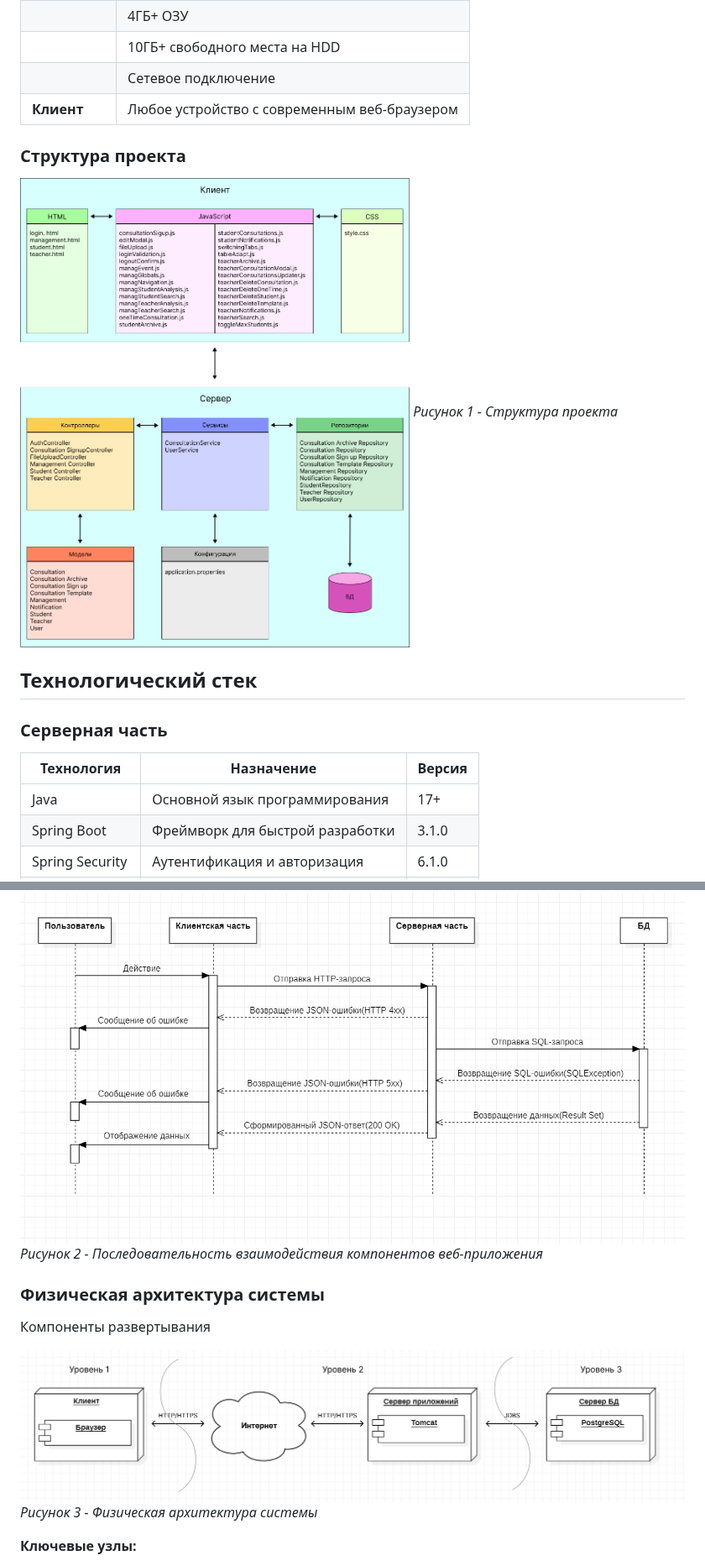
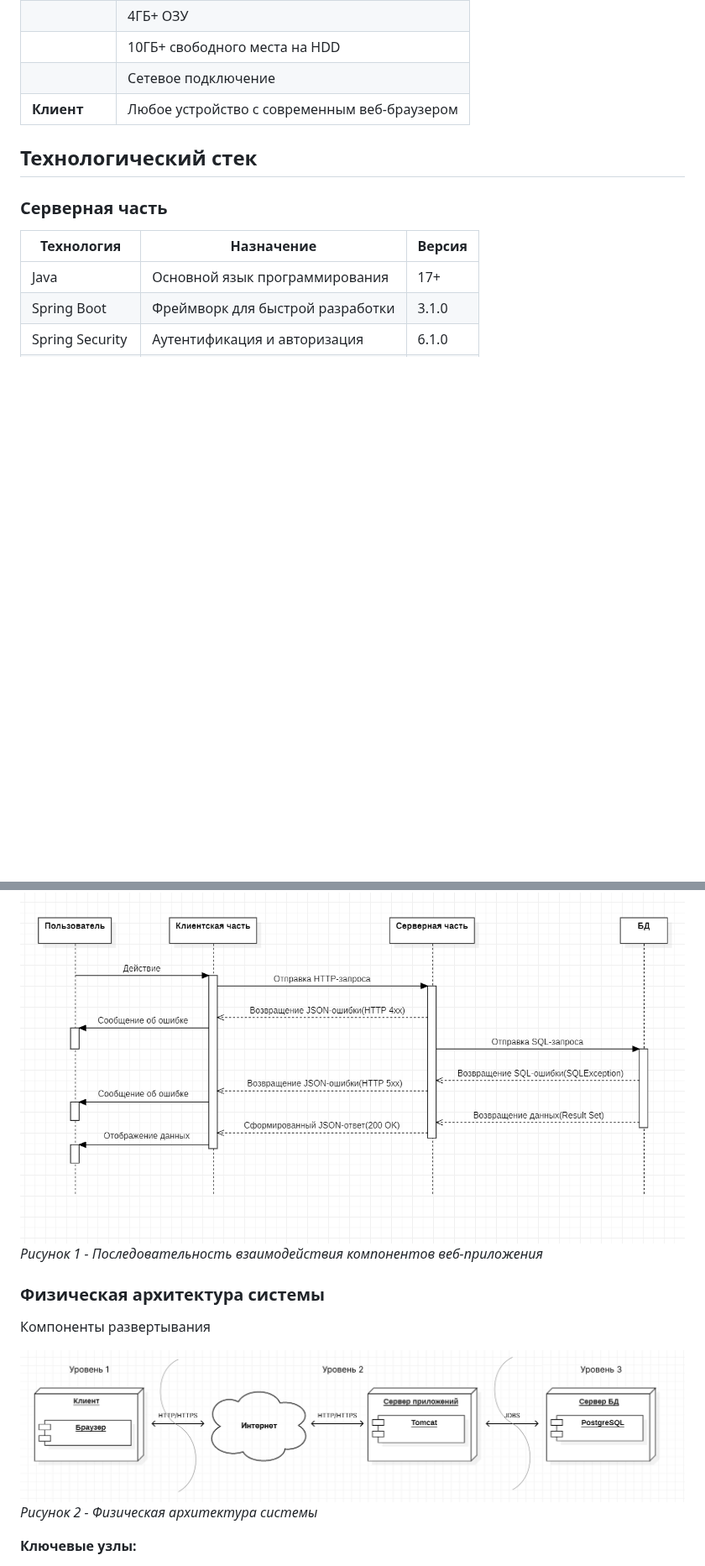
Before and after one commit to dashya19/university-consultations, a Markdown page: README.md, 2 parts joined by grey strips. Shown at 84% size. Drawn GitHub-style; blank space fills up the shorter version.

```diff
--- a/README.md
+++ b/README.md
@@ -47,10 +47,6 @@
 |                 | Сетевое подключение |
 | **Клиент**      | Любое устройство с современным веб-браузером |
 
-### Структура проекта
-![Развертывание компонентов](https://raw.githubusercontent.com/dashya19/university-consultations/main/imagefiles/imagefile1.png)
-*Рисунок 1 - Структура проекта*
-
 ## Технологический стек
 
 ### Серверная часть
@@ -92,14 +88,14 @@
 - **Сервер** - обрабатывает запросы и предоставляет данные клиенту
 
 ![UML-диаграмма взаимодействия компонентов](https://raw.githubusercontent.com/dashya19/university-consultations/main/imagefiles/Архитектура.png)
-*Рисунок 2 - Последовательность взаимодействия компонентов веб-приложения*
+*Рисунок 1 - Последовательность взаимодействия компонентов веб-приложения*
 
 ### Физическая архитектура системы
 
 Компоненты развертывания
 
 ![UML-диаграмма развертывания](https://raw.githubusercontent.com/dashya19/university-consultations/main/imagefiles/imagefile3.png)
-*Рисунок 3 - Физическая архитектура системы*
+*Рисунок 2 - Физическая архитектура системы*
 
 **Ключевые узлы:**
 1. Клиент (веб-браузер)
```
Also changed, not shown: other parts of README.md (+5 -1 lines).
